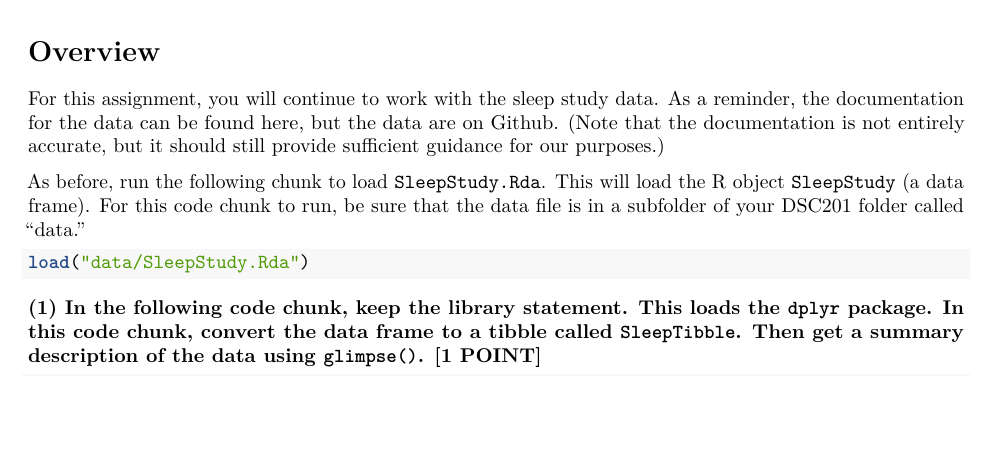
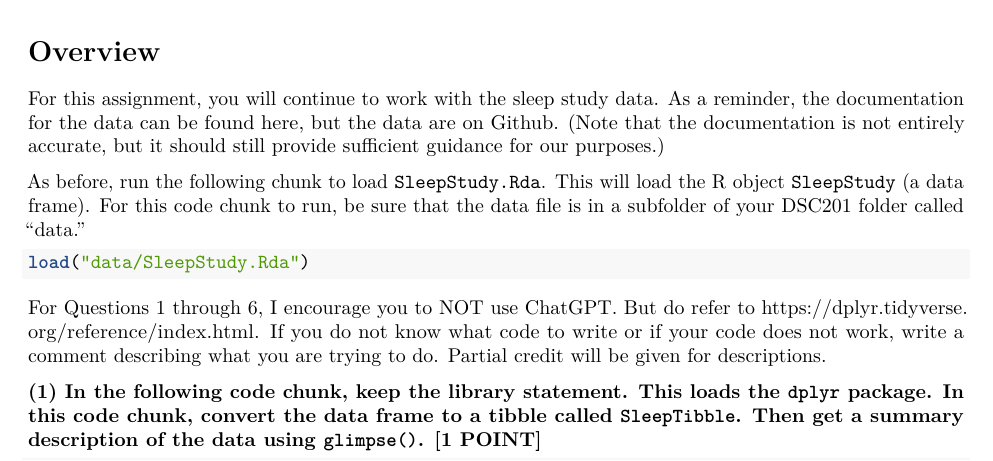
Before and after one commit to kristinporter/DSC201_602, an R Markdown document (Coding-Assignment4.Rmd): part of page 1 of 3, cut so that both start at the same text, the shorter picture padded with empty space. Rendered offline with R 4.5, knitr and Pandoc, then LaTeX, with nearby package versions.

Commit message:
finalized Coding Assignment 4

````diff
--- a/Coding-Assignment4.Rmd
+++ b/Coding-Assignment4.Rmd
@@ -12,6 +12,8 @@ As before, run the following chunk to load `SleepStudy.Rda`. This will load the
 ```{r readData}
 load("data/SleepStudy.Rda")
 ```
+
+For Questions 1 through 6, I encourage you to NOT use ChatGPT. But do refer to https://dplyr.tidyverse.org/reference/index.html. If you do not know what code to write or if your code does not work, write a comment describing what you are trying to do. Partial credit will be given for descriptions.
 
 **(1) In the following code chunk, keep the library statement. This loads the `dplyr` package. In this code chunk, convert the data frame to a tibble called `SleepTibble`. Then get a summary description of the data using `glimpse()`. [1 POINT]**
 
````
